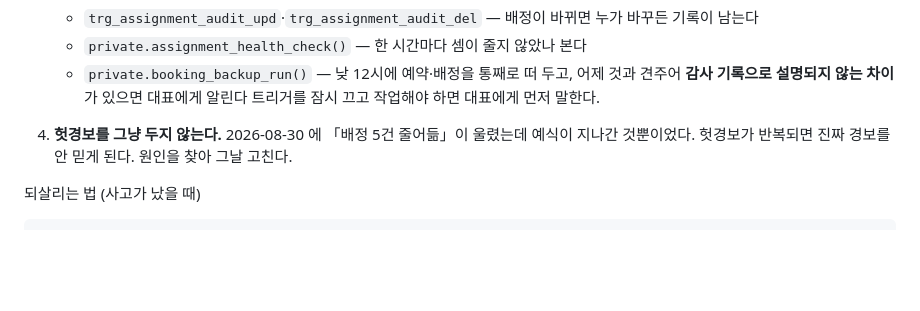
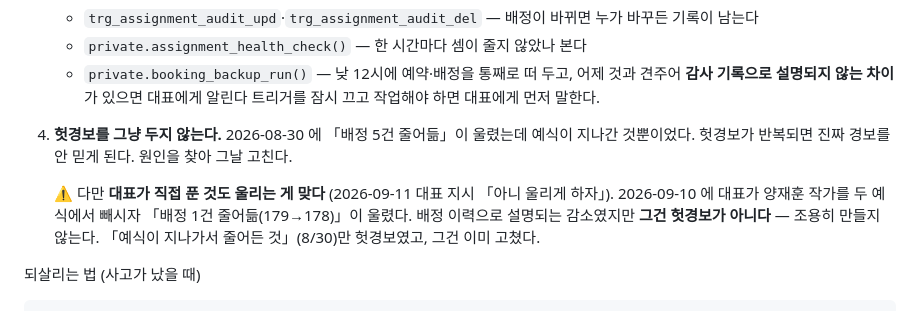
Before and after one commit to onthebride/OTB_home, a Markdown page: CLAUDE.md, the part around the change. GitHub-like rendering; blank space fills up the shorter version.

Commit message:
배정 감소 경보는 대표가 직접 푼 것도 그대로 울린다
대표: 「아니 울리게 하자」 (2026-09-11)

9/10 18:07 에 「작가 배정 1건 줄어듦 (179→178)」이 울렸다. 배정 이력으로
정확히 설명되는 감소였다 — 대표가 최벼리·최소정에서 양재훈 작가를 빼셨다.
「이력으로 설명되는 감소는 조용히 넘어가게 할까요?」 여쭸더니 아니라고 하셨다.

손대지 않았다. 대신 절대규칙 4번 아래에 적어 둔다 —
나중에 이걸 「헛경보」로 보고 조용히 만들지 않도록.
8/30 의 「예식이 지나가서 줄어든 것」만 헛경보였고 그건 이미 고쳤다.

Co-Authored-By: Claude Opus 5 (1M context) <noreply@anthropic.com>
Claude-Session: https://claude.ai/code/session_013GrR73z2QqCuDo9kdmCtGc

````diff
--- a/CLAUDE.md
+++ b/CLAUDE.md
@@ -87,6 +87,11 @@
    2026-08-30 에 「배정 5건 줄어듦」이 울렸는데 예식이 지나간 것뿐이었다.
    헛경보가 반복되면 진짜 경보를 안 믿게 된다. 원인을 찾아 그날 고친다.
 
+   ⚠ 다만 **대표가 직접 푼 것도 울리는 게 맞다** (2026-09-11 대표 지시 「아니 울리게 하자」).
+   2026-09-10 에 대표가 양재훈 작가를 두 예식에서 빼시자 「배정 1건 줄어듦(179→178)」이 울렸다.
+   배정 이력으로 설명되는 감소였지만 **그건 헛경보가 아니다** — 조용히 만들지 않는다.
+   「예식이 지나가서 줄어든 것」(8/30)만 헛경보였고, 그건 이미 고쳤다.
+
 되살리는 법 (사고가 났을 때)
 ```sql
 -- 그날 백업으로 배정만 되돌린다
````
